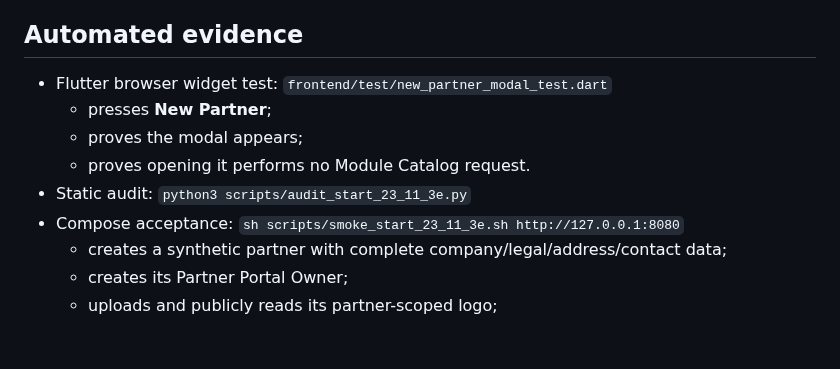
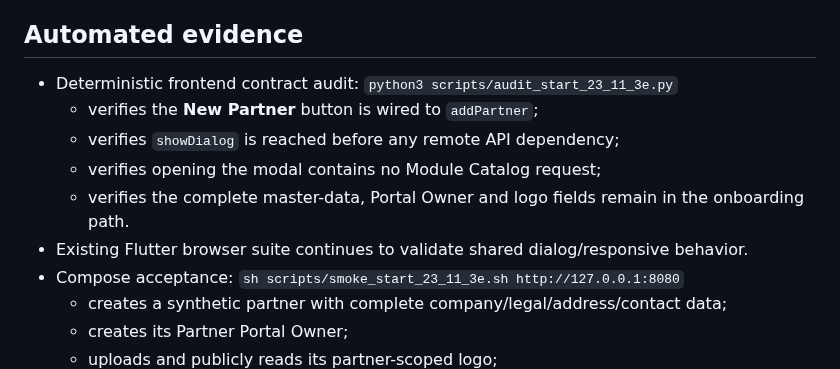
Before and after one commit to himatecorp2025/himate-system, a Markdown page: docs/START-23.11.3E_ACCEPTANCE.md, the part around the change. Rendered like a GitHub page; blank space fills up the shorter version.

Commit message:
START-23.11.3e document deterministic New Partner UI verification

```diff
--- a/docs/START-23.11.3E_ACCEPTANCE.md
+++ b/docs/START-23.11.3E_ACCEPTANCE.md
@@ -81,11 +81,12 @@ This prevents the onboarding path from creating an incomplete record that later
 
 ## Automated evidence
 
-- Flutter browser widget test: `frontend/test/new_partner_modal_test.dart`
-  - presses **New Partner**;
-  - proves the modal appears;
-  - proves opening it performs no Module Catalog request.
-- Static audit: `python3 scripts/audit_start_23_11_3e.py`
+- Deterministic frontend contract audit: `python3 scripts/audit_start_23_11_3e.py`
+  - verifies the **New Partner** button is wired to `addPartner`;
+  - verifies `showDialog` is reached before any remote API dependency;
+  - verifies opening the modal contains no Module Catalog request;
+  - verifies the complete master-data, Portal Owner and logo fields remain in the onboarding path.
+- Existing Flutter browser suite continues to validate shared dialog/responsive behavior.
 - Compose acceptance: `sh scripts/smoke_start_23_11_3e.sh http://127.0.0.1:8080`
   - creates a synthetic partner with complete company/legal/address/contact data;
   - creates its Partner Portal Owner;
```
